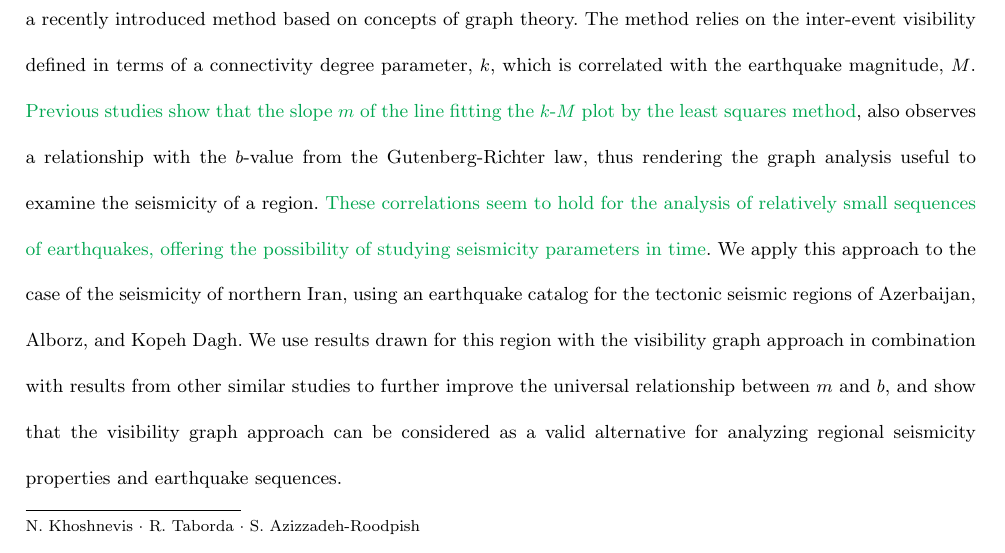
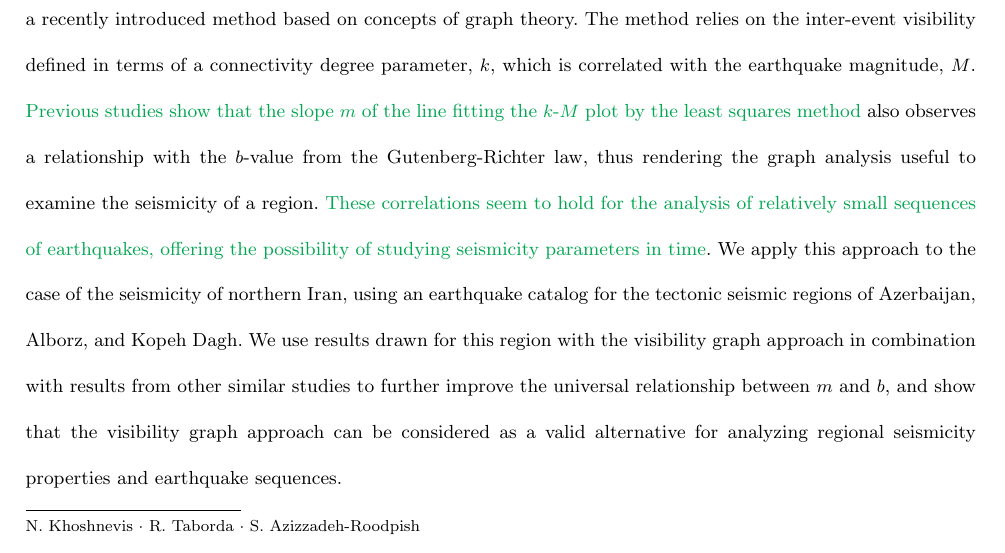
Before and after one commit to ASEIS/iran-vg, a LaTeX paper (main-paag.tex, which reads abstract.tex): part of page 1 of 22, cut so that both start at the same text. Compiled offline with pdfLaTeX.

Commit message:
minor fix

```diff
--- a/abstract.tex
+++ b/abstract.tex
@@ -1,2 +1,2 @@
 %
-We present an analysis of the seismicity of northern Iran in the period between 2005 and \myrevision{2016} using a recently introduced method based on concepts of graph theory. The method relies on the inter-event visibility defined in terms of a connectivity degree parameter, $k$, which is correlated with the earthquake magnitude, $M$. \myrevision{Previous studies show that the slope $m$ of the line fitting the  $k$-$M$  plot by the least squares method}, also observes a relationship with the $b$-value from the Gutenberg-Richter law, thus rendering the graph analysis useful to examine the seismicity of a region. \myrevision{These correlations seem to hold for the analysis of relatively small sequences of earthquakes, offering the possibility of studying seismicity parameters in time}. We apply this approach to the case of the seismicity of northern Iran, using an earthquake catalog for the tectonic seismic regions of Azerbaijan, Alborz, and Kopeh Dagh. We use results drawn for this region with the visibility graph approach in combination with results from other similar studies to further improve the universal relationship between $m$ and $b$, and show that the visibility graph approach can be considered as a valid alternative for analyzing regional seismicity properties and earthquake sequences.
+We present an analysis of the seismicity of northern Iran in the period between 2005 and \myrevision{2016} using a recently introduced method based on concepts of graph theory. The method relies on the inter-event visibility defined in terms of a connectivity degree parameter, $k$, which is correlated with the earthquake magnitude, $M$. \myrevision{Previous studies show that the slope $m$ of the line fitting the  $k$-$M$  plot by the least squares method} also observes a relationship with the $b$-value from the Gutenberg-Richter law, thus rendering the graph analysis useful to examine the seismicity of a region. \myrevision{These correlations seem to hold for the analysis of relatively small sequences of earthquakes, offering the possibility of studying seismicity parameters in time}. We apply this approach to the case of the seismicity of northern Iran, using an earthquake catalog for the tectonic seismic regions of Azerbaijan, Alborz, and Kopeh Dagh. We use results drawn for this region with the visibility graph approach in combination with results from other similar studies to further improve the universal relationship between $m$ and $b$, and show that the visibility graph approach can be considered as a valid alternative for analyzing regional seismicity properties and earthquake sequences.
```
